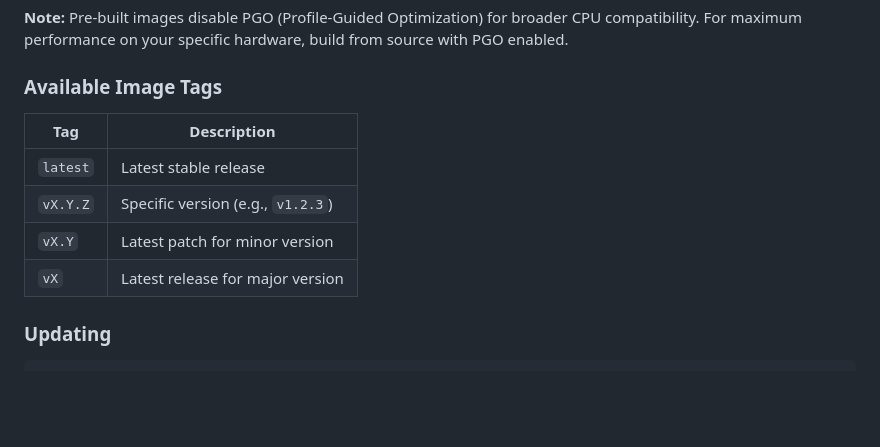
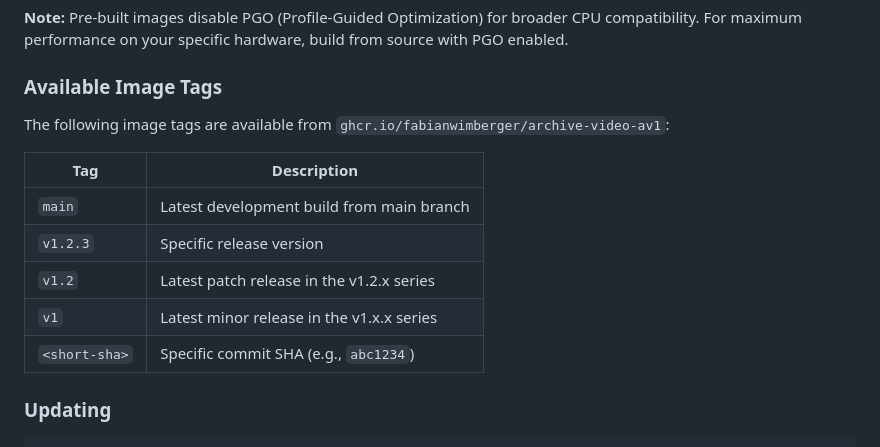
Before and after one commit to fabianwimberger/archive-video-av1, a Markdown page: README.md, the part around one of its changes. Rendered like a GitHub page; blank space fills up the shorter version.

Commit message:
Add Docker badge and update image tags documentation
  - Add Docker publish workflow badge
  - Document main branch and SHA tags
  - Align format with immich-convert-originals

```diff
--- a/README.md
+++ b/README.md
@@ -80,12 +81,15 @@ docker compose -f docker-compose.yml -f docker-compose.build.yml up -d --build
 
 ### Available Image Tags
 
+The following image tags are available from `ghcr.io/fabianwimberger/archive-video-av1`:
+
 | Tag | Description |
 |-----|-------------|
-| `latest` | Latest stable release |
-| `vX.Y.Z` | Specific version (e.g., `v1.2.3`) |
-| `vX.Y` | Latest patch for minor version |
-| `vX` | Latest release for major version |
+| `main` | Latest development build from main branch |
+| `v1.2.3` | Specific release version |
+| `v1.2` | Latest patch release in the v1.2.x series |
+| `v1` | Latest minor release in the v1.x.x series |
+| `<short-sha>` | Specific commit SHA (e.g., `abc1234`)
 
 ### Updating
 
```
Also changed, not shown: other parts of README.md (+1 -0 lines).
